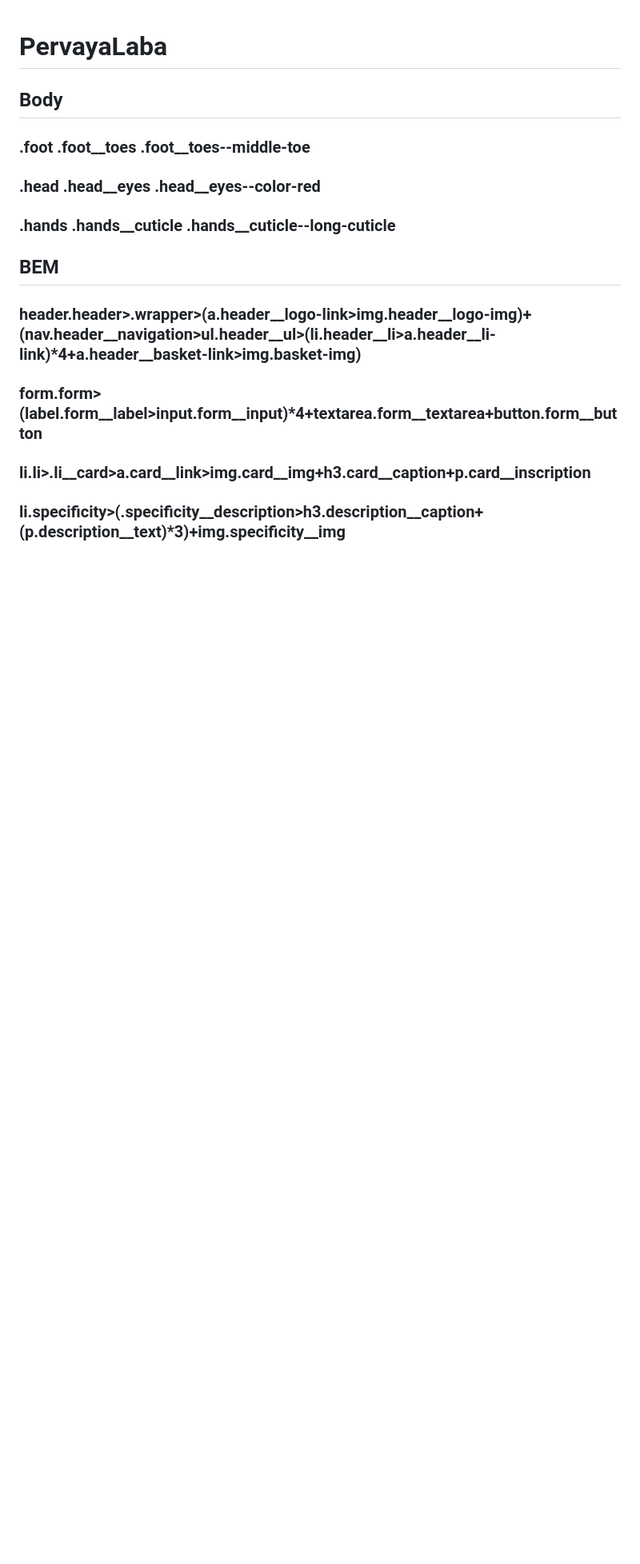
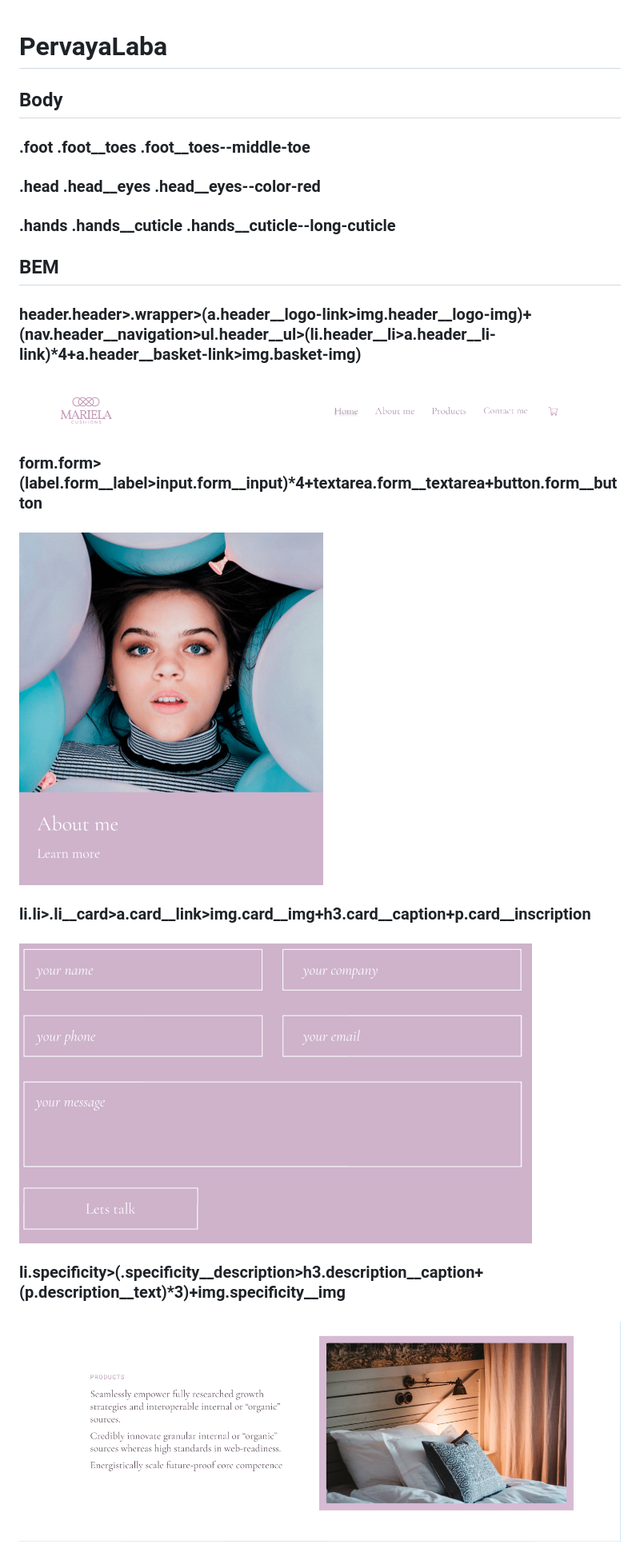
Before and after one commit to Kipatich/PervayaLaba, a Markdown page: README.md, the part around the change. Shown: that part at 80% size. Rendered like a GitHub page; pictures changed too: img/1.png (added), img/2.png (added), img/3.png (added); blank space fills up the shorter version.

Commit message:
made BEM

```diff
--- a/README.md
+++ b/README.md
@@ -9,9 +9,11 @@
 ## BEM
 
 ### header.header>.wrapper>(a.header__logo-link>img.header__logo-img)+(nav.header__navigation>ul.header__ul>(li.header__li>a.header__li-link)*4+a.header__basket-link>img.basket-img)
+#### ![Header](/img/1.png)
 
 ### form.form>(label.form__label>input.form__input)*4+textarea.form__textarea+button.form__button
-
+#### ![Header](/img/2.png)
 ### li.li>.li__card>a.card__link>img.card__img+h3.card__caption+p.card__inscription
-
+#### ![Header](/img/3.png)
 ### li.specificity>(.specificity__description>h3.description__caption+(p.description__text)*3)+img.specificity__img
+#### ![Header](/img/4.png)
```
